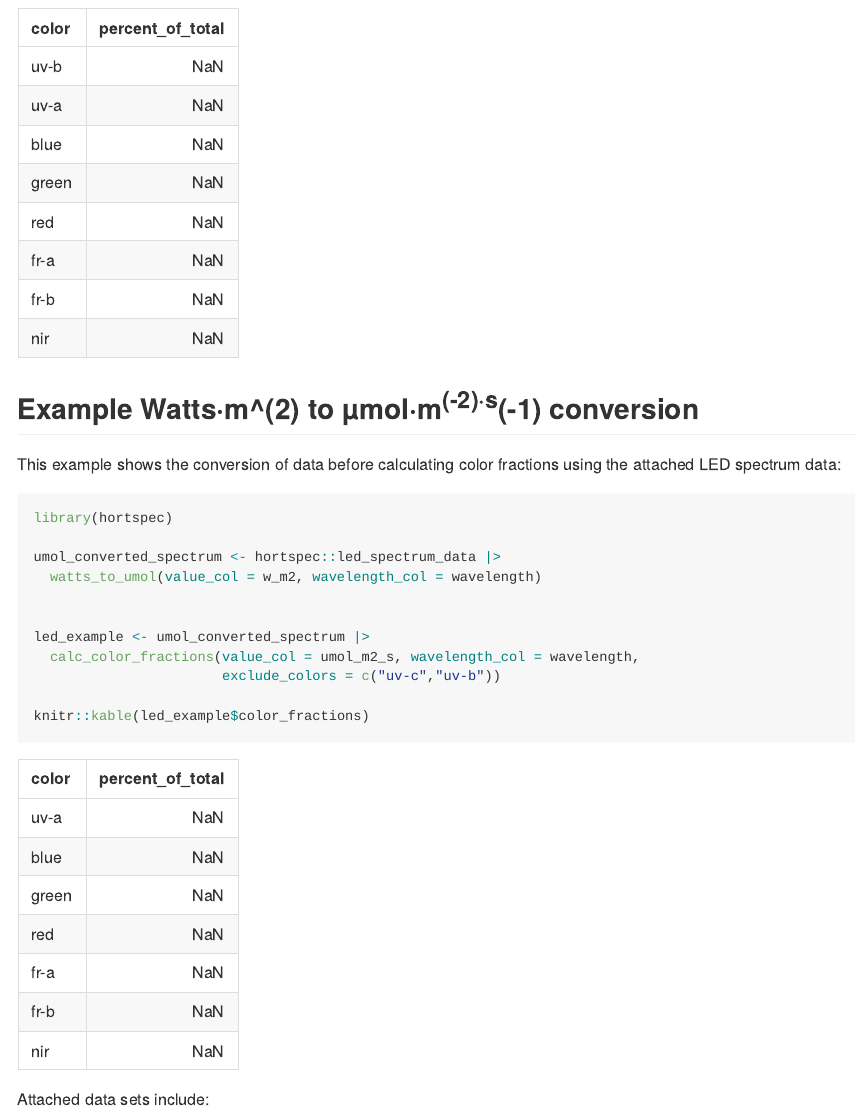
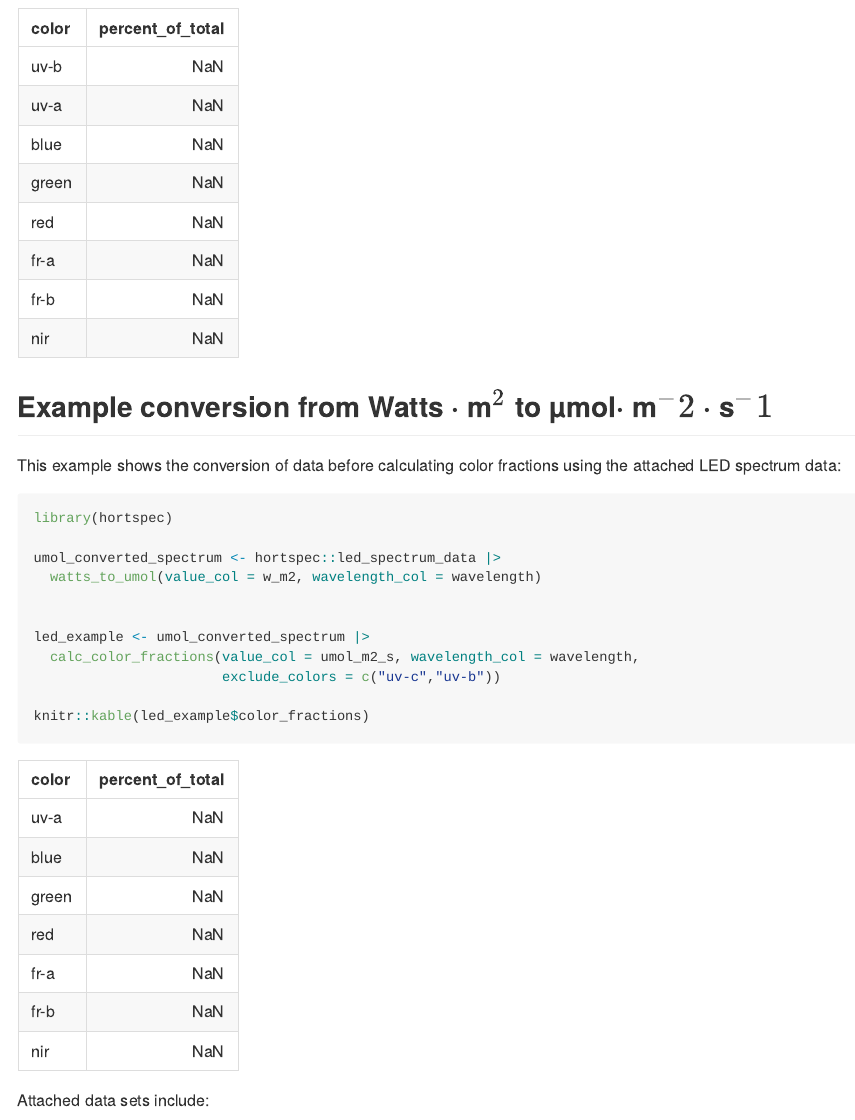
Before and after one commit to nietersc/hortspec, an R Markdown document (README.Rmd): the page in a window 1100 px wide, from 580 px down. The pictures show the output file README.md that the author committed with the source, drawn offline in the style of GitHub.

Commit message:
update rmd and rd

````diff
--- a/README.Rmd
+++ b/README.Rmd
@@ -42,7 +42,7 @@ knitr::kable(solar_example$color_fractions)
 ```
 
 
-## Example Watts·m^(2) to µmol·m^(-2)·s^(-1) conversion
+## Example conversion from Watts · m$^2$ to µmol· m$^-2$ · s$^-1$
 
 This example shows the conversion of data before calculating color fractions using the attached LED spectrum data:
 
@@ -64,6 +64,6 @@ knitr::kable(led_example$color_fractions)
 
 Attached data sets include:
 
-<img src="man/figures/README-solar.png" width="45%" height="35%" />
+<img src="man/figures/README-solar.png" width="55%" height="35%" />
 
-<img src="man/figures/README-led.png" width="45%" height="35%" />
+<img src="man/figures/README-led.png" width="55%" height="35%" />
````
Also changed, not shown: README.md.
